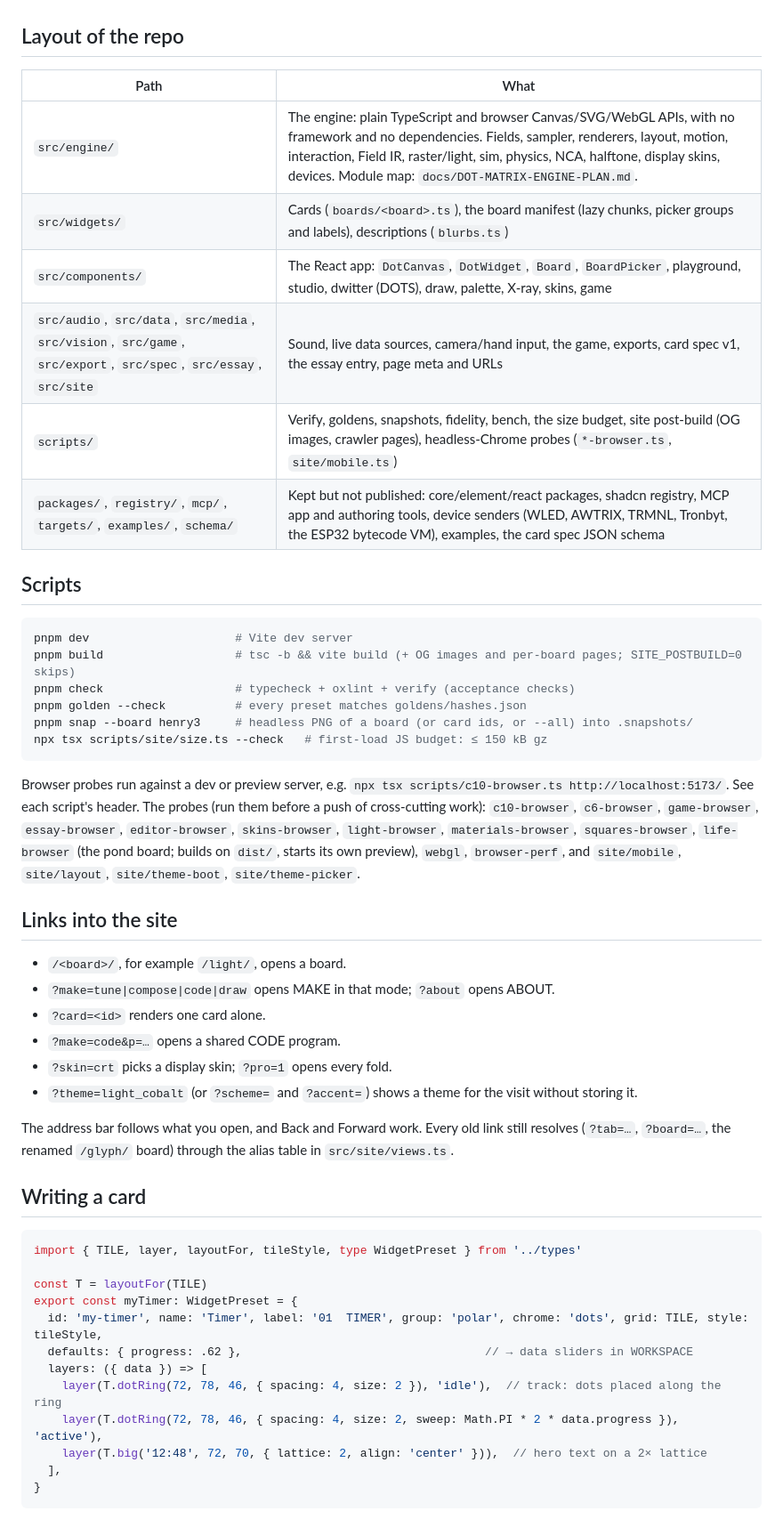
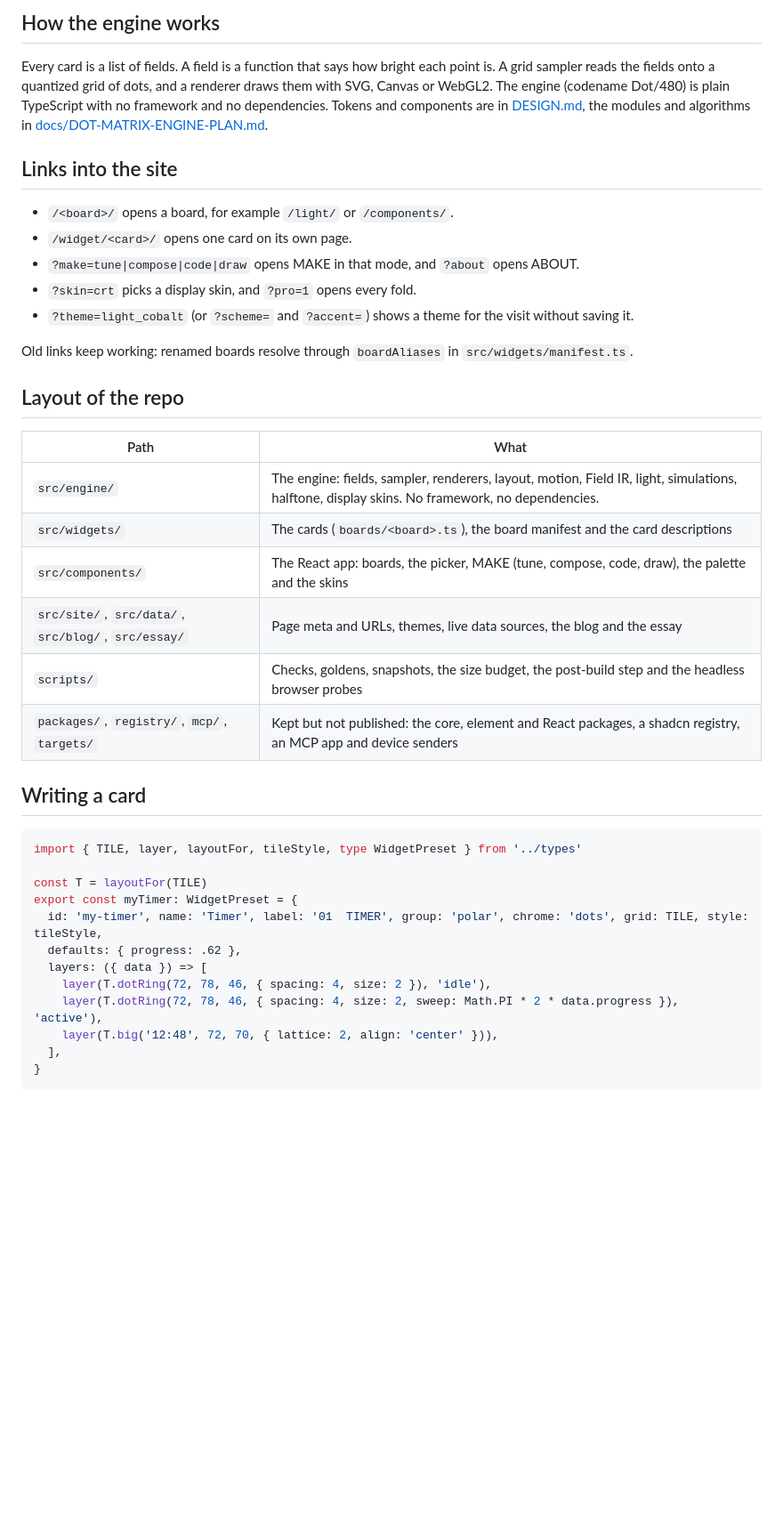
Before and after one commit to YashM20/dot-matrix, a Markdown page: README.md, the part around one of its changes. Shown at 89% size. Drawn GitHub-style; blank space fills up the shorter version.

````diff
--- a/README.md
+++ b/README.md
@@ -26,34 +38,26 @@ Every visual is `Layer[]` (a `Field(u,v) → [0,1]` plus a colour tone) → grid
+## How the engine works
+Every card is a list of fields. A field is a function that says how bright each point is.
+A grid sampler reads the fields onto a quantized grid of dots, and a renderer draws them with SVG, Canvas or WebGL2.
+The engine (codename Dot/480) is plain TypeScript with no framework and no dependencies. Tokens and components are in [DESIGN.md](DESIGN.md), the modules and algorithms in [docs/DOT-MATRIX-ENGINE-PLAN.md](docs/DOT-MATRIX-ENGINE-PLAN.md).
+
+## Links into the site
+- `/<board>/` opens a board, for example `/light/` or `/components/`.
+- `/widget/<card>/` opens one card on its own page.
+- `?make=tune|compose|code|draw` opens MAKE in that mode, and `?about` opens ABOUT.
+- `?skin=crt` picks a display skin, and `?pro=1` opens every fold.
+- `?theme=light_cobalt` (or `?scheme=` and `?accent=`) shows a theme for the visit without saving it.
+
+Old links keep working: renamed boards resolve through `boardAliases` in `src/widgets/manifest.ts`.
 
 ## Layout of the repo
 | Path | What |
 |---|---|
-| `src/engine/` | The engine: plain TypeScript and browser Canvas/SVG/WebGL APIs, with no framework and no dependencies. Fields, sampler, renderers, layout, motion, interaction, Field IR, raster/light, sim, physics, NCA, halftone, display skins, devices. Module map: `docs/DOT-MATRIX-ENGINE-PLAN.md`. |
-| `src/widgets/` | Cards (`boards/<board>.ts`), the board manifest (lazy chunks, picker groups and labels), descriptions (`blurbs.ts`) |
-| `src/components/` | The React app: `DotCanvas`, `DotWidget`, `Board`, `BoardPicker`, playground, studio, dwitter (DOTS), draw, palette, X-ray, skins, game |
-| `src/audio`, `src/data`, `src/media`, `src/vision`, `src/game`, `src/export`, `src/spec`, `src/essay`, `src/site` | Sound, live data sources, camera/hand input, the game, exports, card spec v1, the essay entry, page meta and URLs |
-| `scripts/` | Verify, goldens, snapshots, fidelity, bench, the size budget, site post-build (OG images, crawler pages), headless-Chrome probes (`*-browser.ts`, `site/mobile.ts`) |
-| `packages/`, `registry/`, `mcp/`, `targets/`, `examples/`, `schema/` | Kept but not published: core/element/react packages, shadcn registry, MCP app and authoring tools, device senders (WLED, AWTRIX, TRMNL, Tronbyt, the ESP32 bytecode VM), examples, the card spec JSON schema |
-
-## Scripts
-```bash
-pnpm dev                     # Vite dev server
-pnpm build                   # tsc -b && vite build (+ OG images and per-board pages; SITE_POSTBUILD=0 skips)
-pnpm check                   # typecheck + oxlint + verify (acceptance checks)
-pnpm golden --check          # every preset matches goldens/hashes.json
-pnpm snap --board henry3     # headless PNG of a board (or card ids, or --all) into .snapshots/
-npx tsx scripts/site/size.ts --check   # first-load JS budget: ≤ 150 kB gz
-```
-Browser probes run against a dev or preview server, e.g. `npx tsx scripts/c10-browser.ts http://localhost:5173/`. See each script's header. The probes (run them before a push of cross-cutting work): `c10-browser`, `c6-browser`, `game-browser`, `essay-browser`, `editor-browser`, `skins-browser`, `light-browser`, `materials-browser`, `squares-browser`, `life-browser` (the pond board; builds on `dist/`, starts its own preview), `webgl`, `browser-perf`, and `site/mobile`, `site/layout`, `site/theme-boot`, `site/theme-picker`.
-
-## Links into the site
-- `/<board>/`, for example `/light/`, opens a board.
-- `?make=tune|compose|code|draw` opens MAKE in that mode; `?about` opens ABOUT.
-- `?card=<id>` renders one card alone.
-- `?make=code&p=…` opens a shared CODE program.
-- `?skin=crt` picks a display skin; `?pro=1` opens every fold.
-- `?theme=light_cobalt` (or `?scheme=` and `?accent=`) shows a theme for the visit without storing it.
-
-The address bar follows what you open, and Back and Forward work. Every old link still resolves (`?tab=…`, `?board=…`, the renamed `/glyph/` board) through the alias table in `src/site/views.ts`.
+| `src/engine/` | The engine: fields, sampler, renderers, layout, motion, Field IR, light, simulations, halftone, display skins. No framework, no dependencies. |
+| `src/widgets/` | The cards (`boards/<board>.ts`), the board manifest and the card descriptions |
+| `src/components/` | The React app: boards, the picker, MAKE (tune, compose, code, draw), the palette and the skins |
+| `src/site/`, `src/data/`, `src/blog/`, `src/essay/` | Page meta and URLs, themes, live data sources, the blog and the essay |
+| `scripts/` | Checks, goldens, snapshots, the size budget, the post-build step and the headless browser probes |
+| `packages/`, `registry/`, `mcp/`, `targets/` | Kept but not published: the core, element and React packages, a shadcn registry, an MCP app and device senders |
 
 ## Writing a card
 ```ts
@@ -62,11 +66,11 @@ import { TILE, layer, layoutFor, tileStyle, type WidgetPreset } from '../types'
 const T = layoutFor(TILE)
 export const myTimer: WidgetPreset = {
   id: 'my-timer', name: 'Timer', label: '01  TIMER', group: 'polar', chrome: 'dots', grid: TILE, style: tileStyle,
-  defaults: { progress: .62 },                                   // → data sliders in WORKSPACE
+  defaults: { progress: .62 },
   layers: ({ data }) => [
-    layer(T.dotRing(72, 78, 46, { spacing: 4, size: 2 }), 'idle'),  // track: dots placed along the ring
+    layer(T.dotRing(72, 78, 46, { spacing: 4, size: 2 }), 'idle'),
     layer(T.dotRing(72, 78, 46, { spacing: 4, size: 2, sweep: Math.PI * 2 * data.progress }), 'active'),
-    layer(T.big('12:48', 72, 70, { lattice: 2, align: 'center' })),  // hero text on a 2× lattice
+    layer(T.big('12:48', 72, 70, { lattice: 2, align: 'center' })),
   ],
 }
 ```
````
Also changed, not shown: other parts of README.md (+48 -39 lines), docs/readme/components.png (added), docs/readme/dash.png (added), docs/readme/pond.png (added), docs/readme/watch.png (added).
